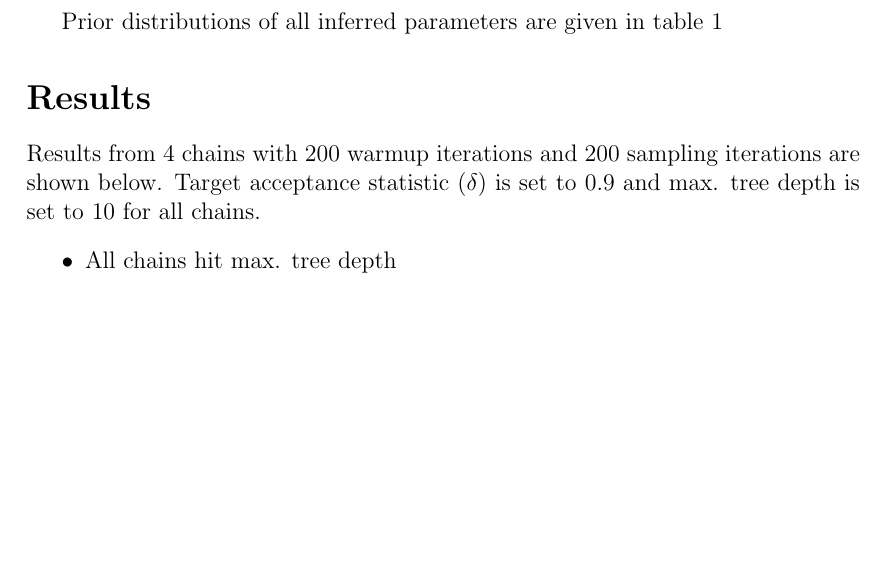
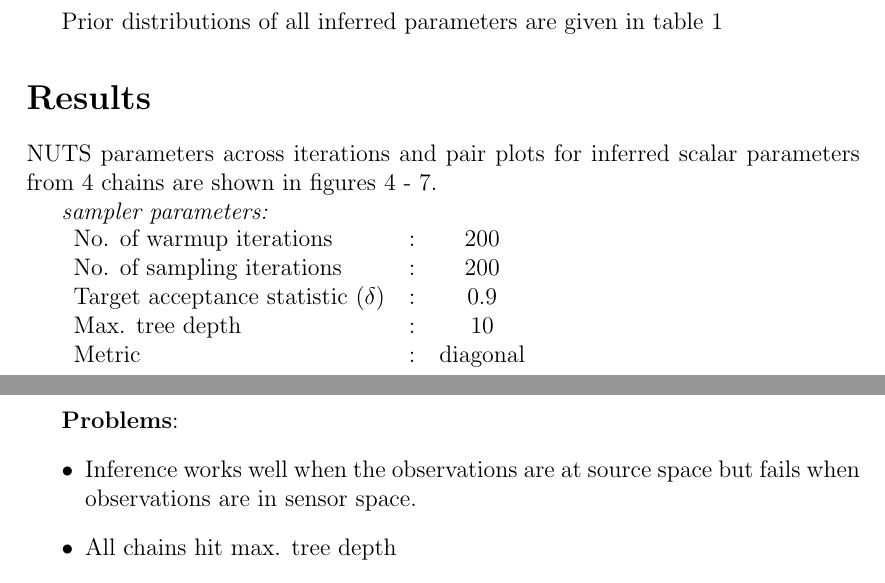
Before and after one commit to dhrunia/infr_szr_prpgtn, a LaTeX document (docs/report.tex): part of page 6 of 10 before the commit and two parts of pages 6 and 7 of 11 after it, the two joined at a grey line, cut so that both start at the same text, the shorter picture padded with empty space. Compiled offline with pdfLaTeX.

Commit message:
Update report with NUTS parameters

```diff
--- a/docs/report.tex
+++ b/docs/report.tex
@@ -115,7 +115,21 @@ Prior distributions of all inferred parameters are given in table \ref{tab:prior
 
 
  \section*{Results}
- Results from 4 chains with 200 warmup iterations and 200 sampling iterations are shown below. Target acceptance statistic ($\delta$) is set to 0.9 and max. tree depth is set to 10 for all chains.
+ NUTS parameters across iterations and pair plots for inferred scalar parameters from 4 chains are shown in figures \ref{fig:nuts_diags_chain1} - \ref{fig:nuts_diags_chain4}.
+
+ \textit{sampler parameters:}
+
+ \begin{tabular}{lcc}
+   No. of warmup iterations & : & 200 \\
+   No. of sampling iterations & : & 200 \\
+   Target acceptance statistic ($\delta$) & : & 0.9 \\
+   Max. tree depth & : & 10 \\
+   Metric & : & diagonal \\
+ \end{tabular}
+
+ \clearpage
+ \textbf{Problems}:
  \begin{itemize}
+ \item Inference works well when the observations are at source space but fails when observations are in sensor space.
  \item All chains hit max. tree depth
  \item Sampling is very slow, it takes 3-4 days to finish 200 warmup + 200 sampling itearations
```
Also changed, not shown: docs/report.pdf, docs/report.tex (29 more changed lines), 2 other files.
